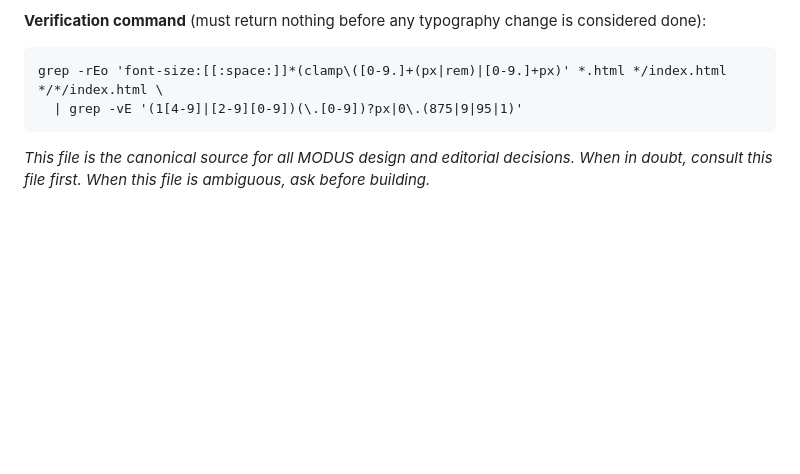
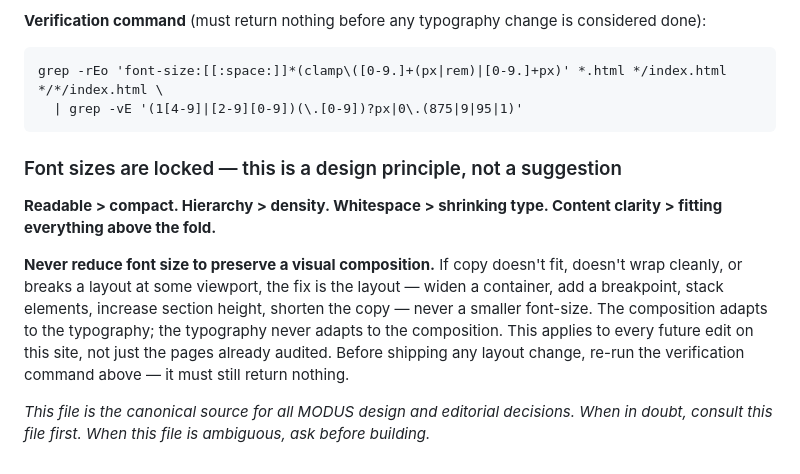
Before and after one commit to danielarmonstanford/modus-project, a Markdown page: CLAUDE.md, the part around the change. Drawn GitHub-style; blank space fills up the shorter version.

Commit message:
CLAUDE.md: lock the 14px typography floor as a permanent design principle
Readable > compact. Hierarchy > density. Whitespace > shrinking type.
Never reduce font-size to preserve a visual composition — the layout
adapts to the type, not the reverse. Verified zero sub-14px font-size
declarations (plain, clamp px, clamp rem) and zero @media blocks that
shrink text below 14px, across the entire codebase.

Co-Authored-By: Claude Sonnet 4.6 <noreply@anthropic.com>

````diff
--- a/CLAUDE.md
+++ b/CLAUDE.md
@@ -626,4 +626,10 @@ grep -rEo 'font-size:[[:space:]]*(clamp\([0-9.]+(px|rem)|[0-9.]+px)' *.html */in
   | grep -vE '(1[4-9]|[2-9][0-9])(\.[0-9])?px|0\.(875|9|95|1)'
 ```
 
+### Font sizes are locked — this is a design principle, not a suggestion
+
+**Readable > compact. Hierarchy > density. Whitespace > shrinking type. Content clarity > fitting everything above the fold.**
+
+**Never reduce font size to preserve a visual composition.** If copy doesn't fit, doesn't wrap cleanly, or breaks a layout at some viewport, the fix is the layout — widen a container, add a breakpoint, stack elements, increase section height, shorten the copy — never a smaller font-size. The composition adapts to the typography; the typography never adapts to the composition. This applies to every future edit on this site, not just the pages already audited. Before shipping any layout change, re-run the verification command above — it must still return nothing.
+
 *This file is the canonical source for all MODUS design and editorial decisions. When in doubt, consult this file first. When this file is ambiguous, ask before building.*
````
